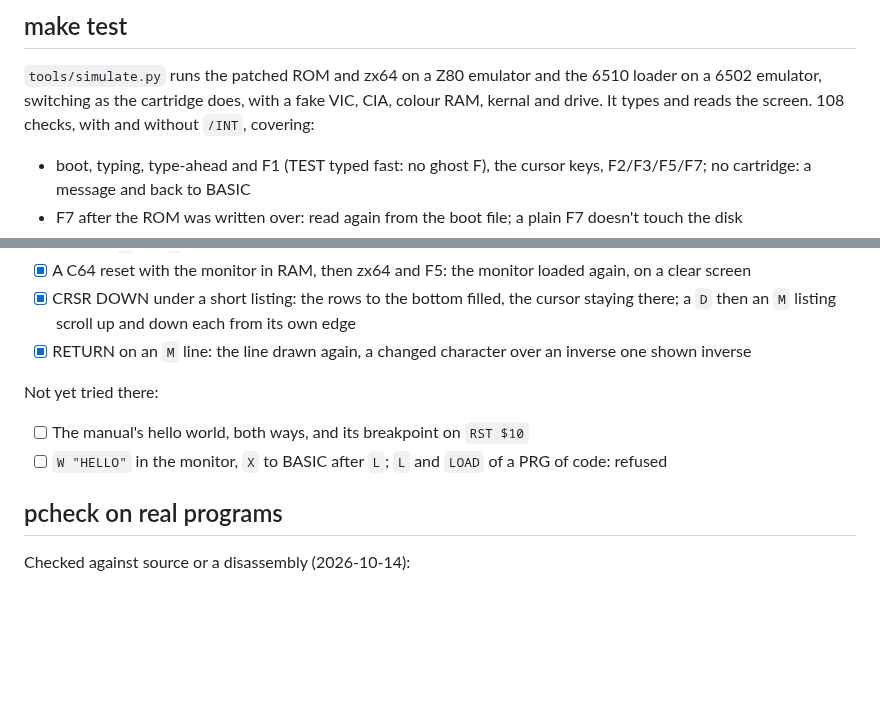
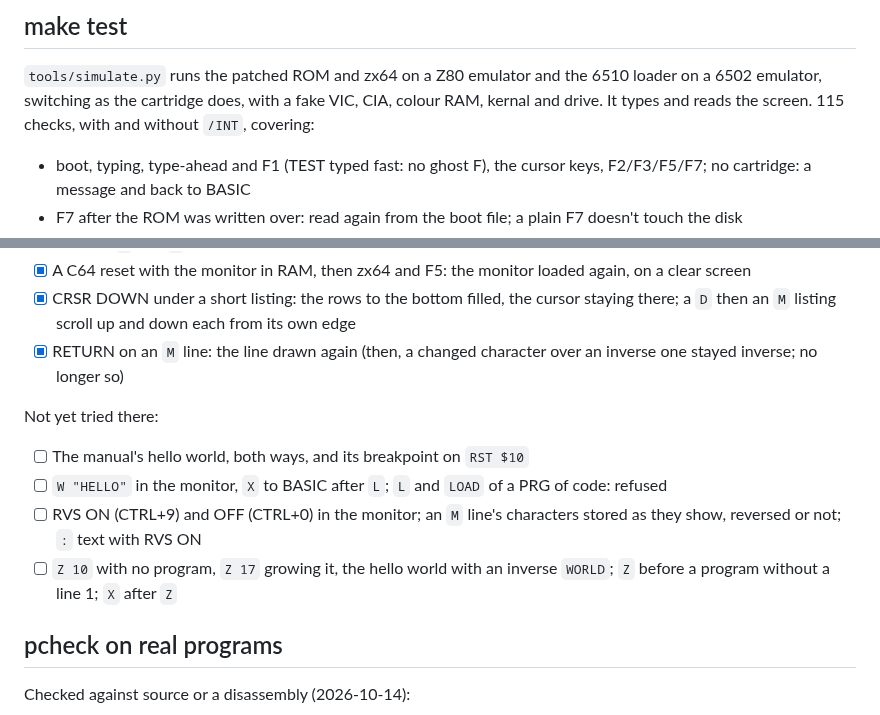
Before and after one commit to matias-enroth/zx64, a Markdown page: docs/testing.md, 2 parts joined by grey strips. Drawn GitHub-style; blank space fills up the shorter version.

```diff
--- a/docs/testing.md
+++ b/docs/testing.md
@@ -8,7 +8,7 @@ wire, SD2IEC. Emulator: VICE (`x64sc -cpmcart`, 3.7.1 and 3.10).
 `tools/simulate.py` runs the patched ROM and zx64 on a Z80 emulator and
 the 6510 loader on a 6502 emulator, switching as the cartridge does,
 with a fake VIC, CIA, colour RAM, kernal and drive. It types and reads
-the screen. 108 checks, with and without `/INT`, covering:
+the screen. 115 checks, with and without `/INT`, covering:
 
 - boot, typing, type-ahead and F1 (TEST typed fast: no ghost F), the
   cursor keys, F2/F3/F5/F7; no cartridge: a message and back to BASIC
@@ -88,14 +88,18 @@ Done after 1.0 (2026-10-18):
 - [x] CRSR DOWN under a short listing: the rows to the bottom filled, the
       cursor staying there; a `D` then an `M` listing scroll up and down
       each from its own edge
-- [x] RETURN on an `M` line: the line drawn again, a changed character
-      over an inverse one shown inverse
+- [x] RETURN on an `M` line: the line drawn again (then, a changed
+      character over an inverse one stayed inverse; no longer so)
 
 Not yet tried there:
 
 - [ ] The manual's hello world, both ways, and its breakpoint on `RST $10`
 - [ ] `W "HELLO"` in the monitor, `X` to BASIC after `L`; `L` and `LOAD`
       of a PRG of code: refused
+- [ ] RVS ON (CTRL+9) and OFF (CTRL+0) in the monitor; an `M` line's
+      characters stored as they show, reversed or not; `:` text with RVS ON
+- [ ] `Z 10` with no program, `Z 17` growing it, the hello world with an
+      inverse `WORLD`; `Z` before a program without a line 1; `X` after `Z`
 
 ## pcheck on real programs
 
```
Also changed, not shown: docs/manual.md (+38 -17 lines), docs/img/shot-asm.png, docs/img/shot-mon-m.png, docs/img/shot-rem.png, 3 other files.
